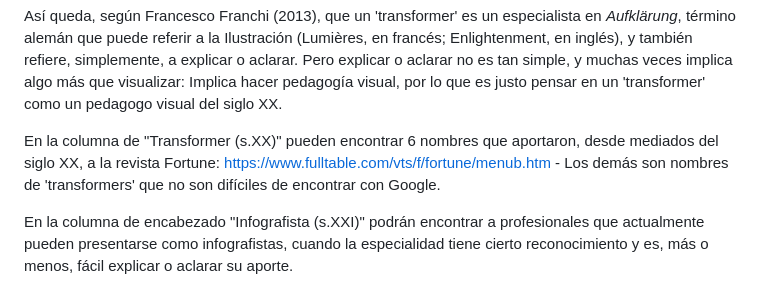
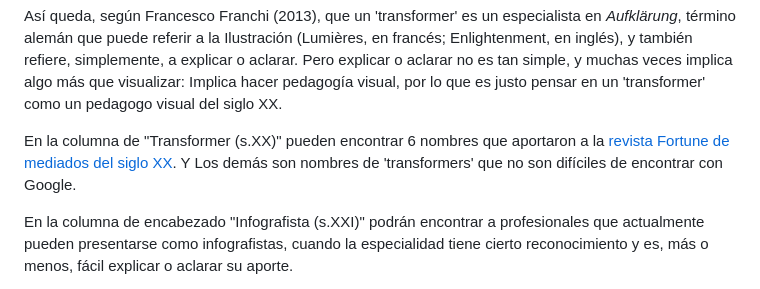
Before and after one commit to profesorfaco/dno075-2023-1, a Markdown page: clase-03/README.md, the part around the change. Drawn GitHub-style.

```diff
--- a/clase-03/README.md
+++ b/clase-03/README.md
@@ -27,7 +27,7 @@ El encabezado de la columna "Transformer (s.XX)" hace referencia a las idea de M
 
 Así queda, según Francesco Franchi (2013), que un 'transformer' es un especialista en *Aufklärung*, término alemán que puede referir a la Ilustración (Lumières, en francés; Enlightenment, en inglés), y también refiere, simplemente, a explicar o aclarar. Pero explicar o aclarar no es tan simple, y muchas veces implica algo más que visualizar: Implica hacer pedagogía visual, por lo que es justo pensar en un 'transformer' como un pedagogo visual del siglo XX.
 
-En la columna de "Transformer (s.XX)" pueden encontrar 6 nombres que aportaron, desde mediados del siglo XX, a la revista Fortune: https://www.fulltable.com/vts/f/fortune/menub.htm - Los demás son nombres de 'transformers' que no son difíciles de encontrar con Google.
+En la columna de "Transformer (s.XX)" pueden encontrar 6 nombres que aportaron a la [revista Fortune de mediados del siglo XX](https://www.fulltable.com/vts/f/fortune/menub.htm). Y Los demás son nombres de 'transformers' que no son difíciles de encontrar con Google.
 
 En la columna de encabezado "Infografista (s.XXI)" podrán encontrar a profesionales que actualmente pueden presentarse como infografistas, cuando la especialidad tiene cierto reconocimiento y es, más o menos, fácil explicar o aclarar su aporte.
 
```
